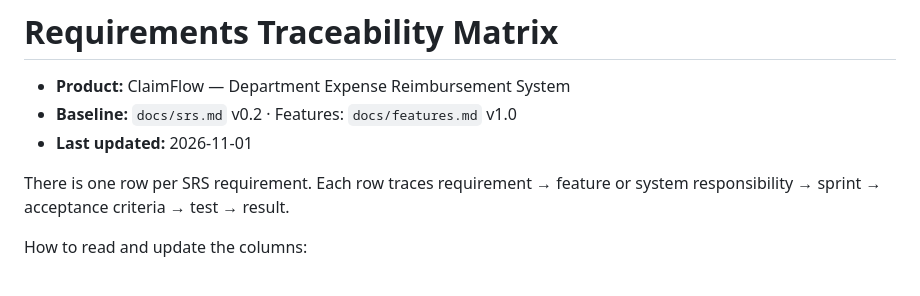
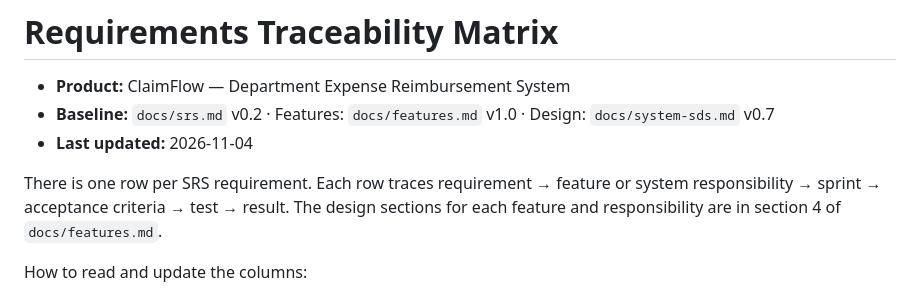
Before and after one commit to beambeambeam/claimflow, a Markdown page: docs/traceability.md, the part around the change. Rendered like a GitHub page.

```diff
--- a/docs/traceability.md
+++ b/docs/traceability.md
@@ -1,10 +1,10 @@
 # Requirements Traceability Matrix
 
 - **Product:** ClaimFlow — Department Expense Reimbursement System
-- **Baseline:** `docs/srs.md` v0.2 · Features: `docs/features.md` v1.0
-- **Last updated:** 2026-11-01
+- **Baseline:** `docs/srs.md` v0.2 · Features: `docs/features.md` v1.0 · Design: `docs/system-sds.md` v0.7
+- **Last updated:** 2026-11-04
 
-There is one row per SRS requirement. Each row traces requirement → feature or system responsibility → sprint → acceptance criteria → test → result.
+There is one row per SRS requirement. Each row traces requirement → feature or system responsibility → sprint → acceptance criteria → test → result. The design sections for each feature and responsibility are in section 4 of `docs/features.md`.
 
 How to read and update the columns:
 
```
Also changed, not shown: docs/features.md (+26 -2 lines).
